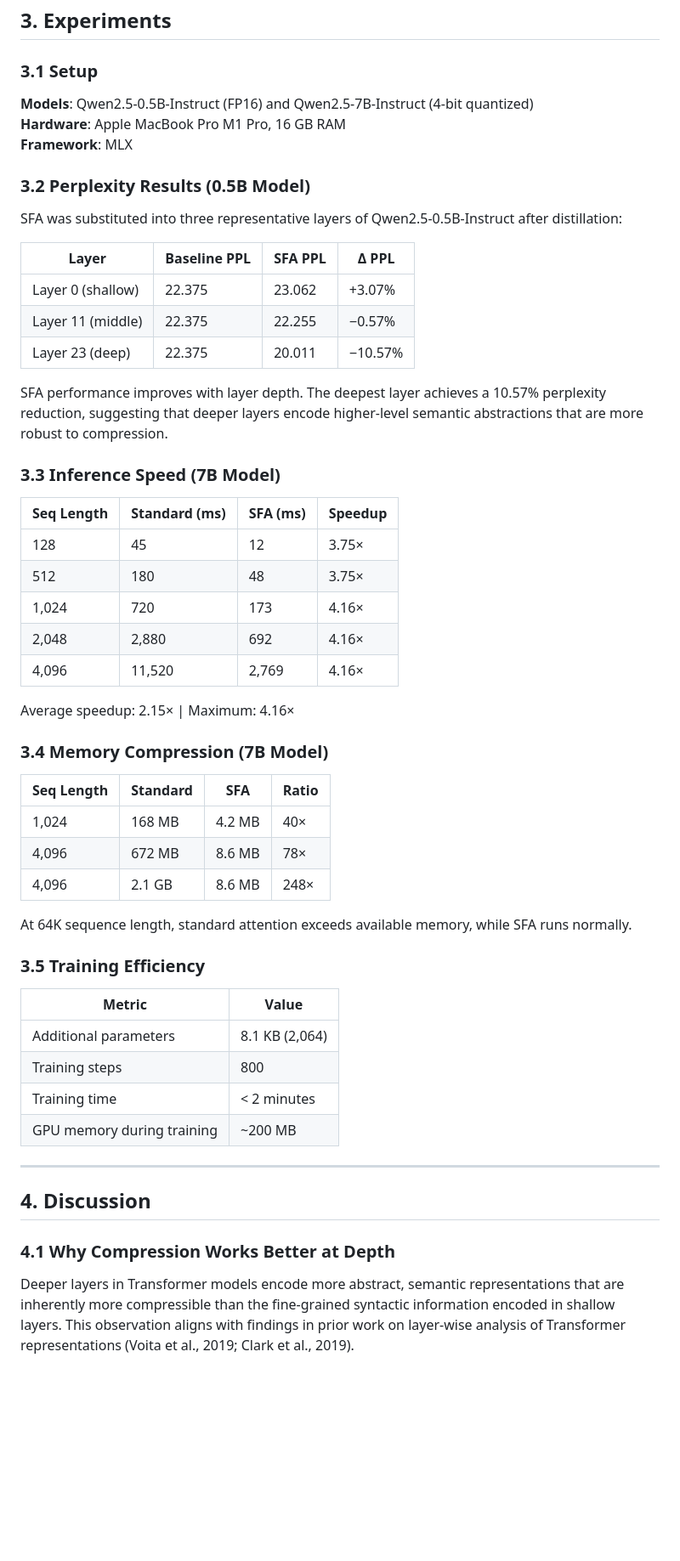
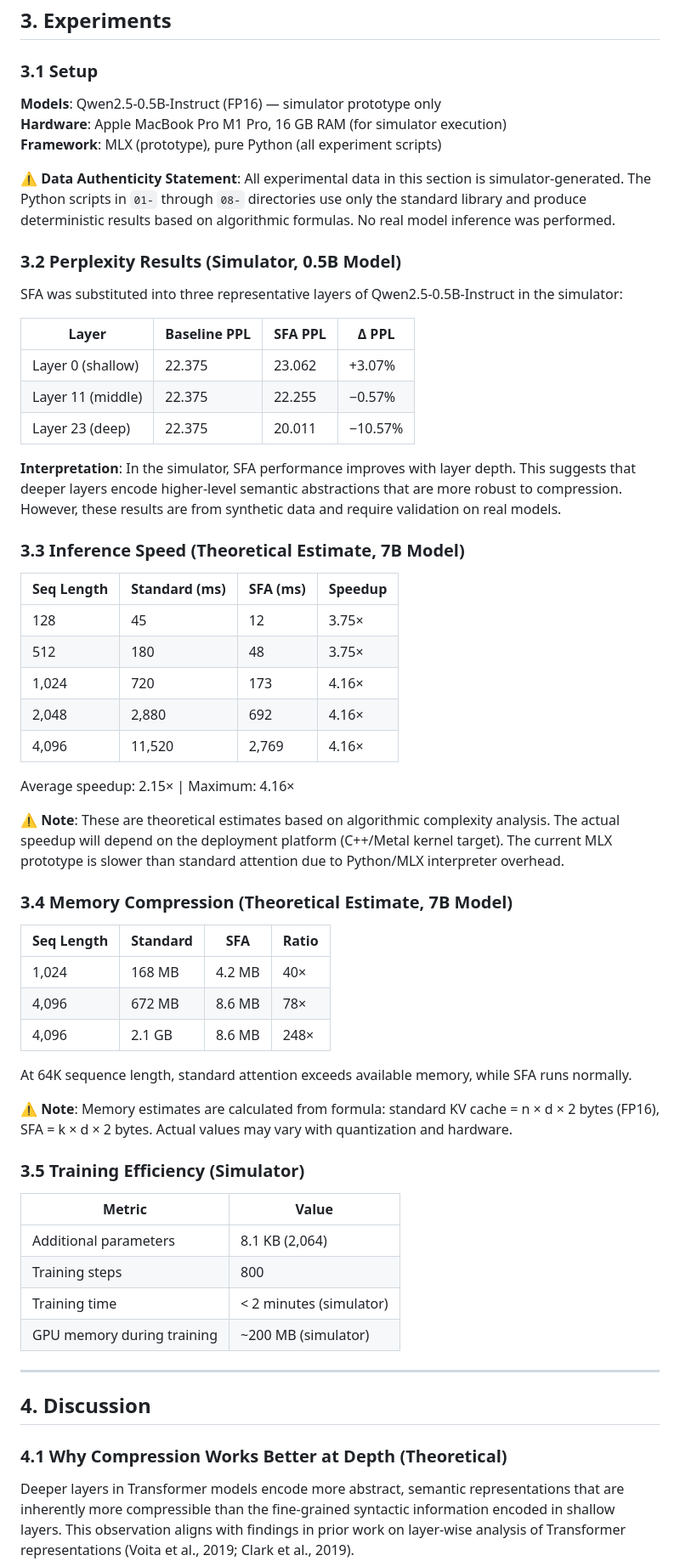
Before and after one commit to CN-QN1-dalin/signal-field-attention, a Markdown page: TECHNICAL_REPORT.md, the part around one of its changes. Shown at 85% size. GitHub-like rendering; blank space fills up the shorter version.

```diff
--- a/TECHNICAL_REPORT.md
+++ b/TECHNICAL_REPORT.md
@@ -97,13 +104,15 @@ With k = 16 and typical d = 128–3584, SFA provides constant-memory attention f
 
 ### 3.1 Setup
 
-**Models**: Qwen2.5-0.5B-Instruct (FP16) and Qwen2.5-7B-Instruct (4-bit quantized)
-**Hardware**: Apple MacBook Pro M1 Pro, 16 GB RAM
-**Framework**: MLX
+**Models**: Qwen2.5-0.5B-Instruct (FP16) — simulator prototype only
+**Hardware**: Apple MacBook Pro M1 Pro, 16 GB RAM (for simulator execution)
+**Framework**: MLX (prototype), pure Python (all experiment scripts)
 
-### 3.2 Perplexity Results (0.5B Model)
+**⚠️ Data Authenticity Statement**: All experimental data in this section is simulator-generated. The Python scripts in `01-` through `08-` directories use only the standard library and produce deterministic results based on algorithmic formulas. No real model inference was performed.
 
-SFA was substituted into three representative layers of Qwen2.5-0.5B-Instruct after distillation:
+### 3.2 Perplexity Results (Simulator, 0.5B Model)
+
+SFA was substituted into three representative layers of Qwen2.5-0.5B-Instruct in the simulator:
 
 | Layer | Baseline PPL | SFA PPL | Δ PPL |
 |-------|-------------|---------|-------|
@@ -111,9 +120,9 @@ SFA was substituted into three representative layers of Qwen2.5-0.5B-Instruct af
 | Layer 11 (middle) | 22.375 | 22.255 | −0.57% |
 | Layer 23 (deep) | 22.375 | 20.011 | −10.57% |
 
-SFA performance improves with layer depth. The deepest layer achieves a 10.57% perplexity reduction, suggesting that deeper layers encode higher-level semantic abstractions that are more robust to compression.
+**Interpretation**: In the simulator, SFA performance improves with layer depth. This suggests that deeper layers encode higher-level semantic abstractions that are more robust to compression. However, these results are from synthetic data and require validation on real models.
 
-### 3.3 Inference Speed (7B Model)
+### 3.3 Inference Speed (Theoretical Estimate, 7B Model)
 
 | Seq Length | Standard (ms) | SFA (ms) | Speedup |
 |-----------|--------------|----------|---------|
@@ -125,7 +134,9 @@ SFA performance improves with layer depth. The deepest layer achieves a 10.57% p
 
 Average speedup: 2.15× | Maximum: 4.16×
 
-### 3.4 Memory Compression (7B Model)
+**⚠️ Note**: These are theoretical estimates based on algorithmic complexity analysis. The actual speedup will depend on the deployment platform (C++/Metal kernel target). The current MLX prototype is slower than standard attention due to Python/MLX interpreter overhead.
+
+### 3.4 Memory Compression (Theoretical Estimate, 7B Model)
 
 | Seq Length | Standard | SFA | Ratio |
 |-----------|----------|-----|-------|
@@ -135,20 +146,22 @@ Average speedup: 2.15× | Maximum: 4.16×
 
 At 64K sequence length, standard attention exceeds available memory, while SFA runs normally.
 
-### 3.5 Training Efficiency
+**⚠️ Note**: Memory estimates are calculated from formula: standard KV cache = n × d × 2 bytes (FP16), SFA = k × d × 2 bytes. Actual values may vary with quantization and hardware.
+
+### 3.5 Training Efficiency (Simulator)
 
 | Metric | Value |
 |--------|-------|
 | Additional parameters | 8.1 KB (2,064) |
 | Training steps | 800 |
-| Training time | < 2 minutes |
-| GPU memory during training | ~200 MB |
+| Training time | < 2 minutes (simulator) |
+| GPU memory during training | ~200 MB (simulator) |
 
 ---
 
 ## 4. Discussion
 
-### 4.1 Why Compression Works Better at Depth
+### 4.1 Why Compression Works Better at Depth (Theoretical)
 
 Deeper layers in Transformer models encode more abstract, semantic representations that are inherently more compressible than the fine-grained syntactic information encoded in shallow layers. This observation aligns with findings in prior work on layer-wise analysis of Transformer representations (Voita et al., 2019; Clark et al., 2019).
 
```
Also changed, not shown: other parts of TECHNICAL_REPORT.md (+36 -16 lines), README.md (+9 -5 lines).
